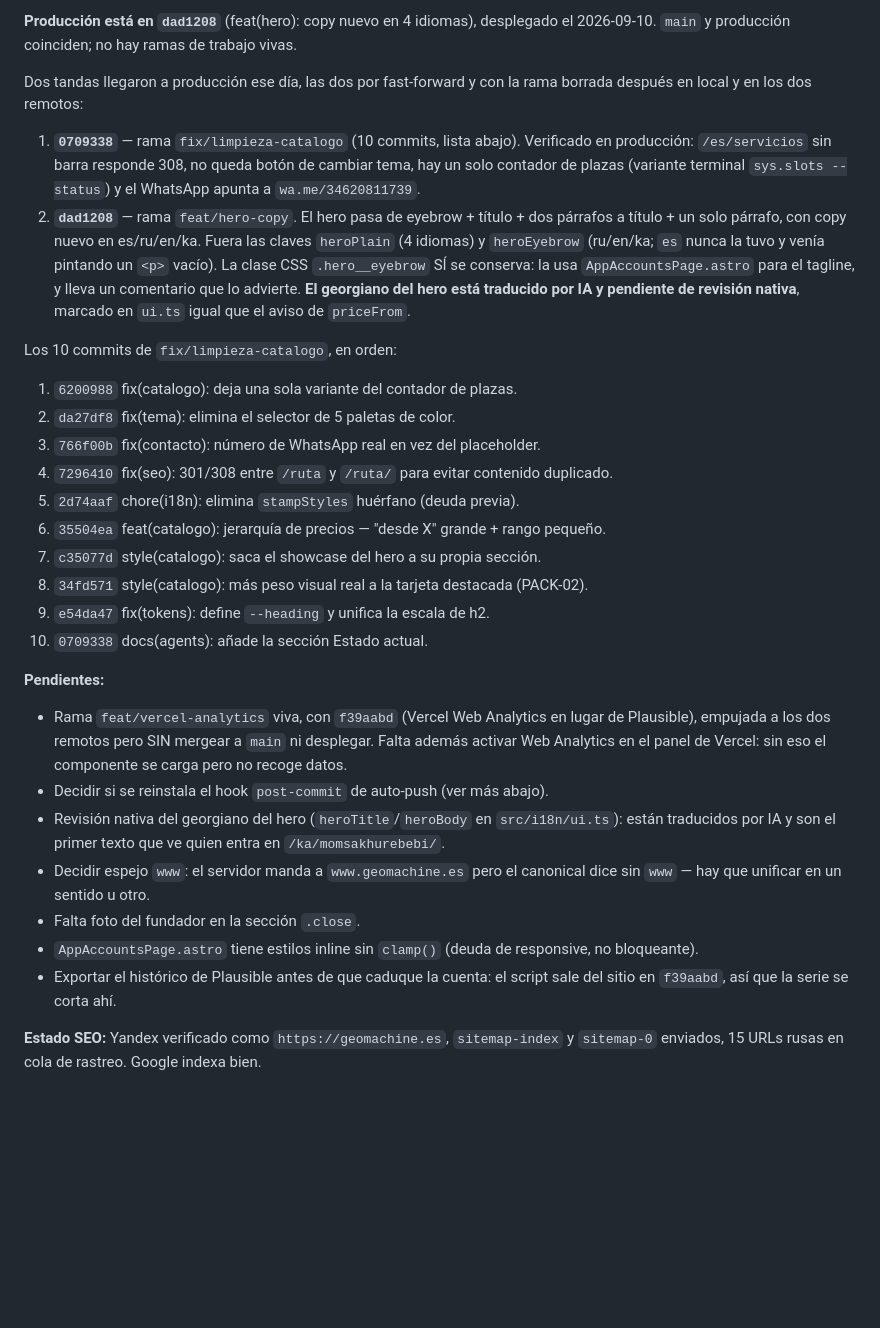
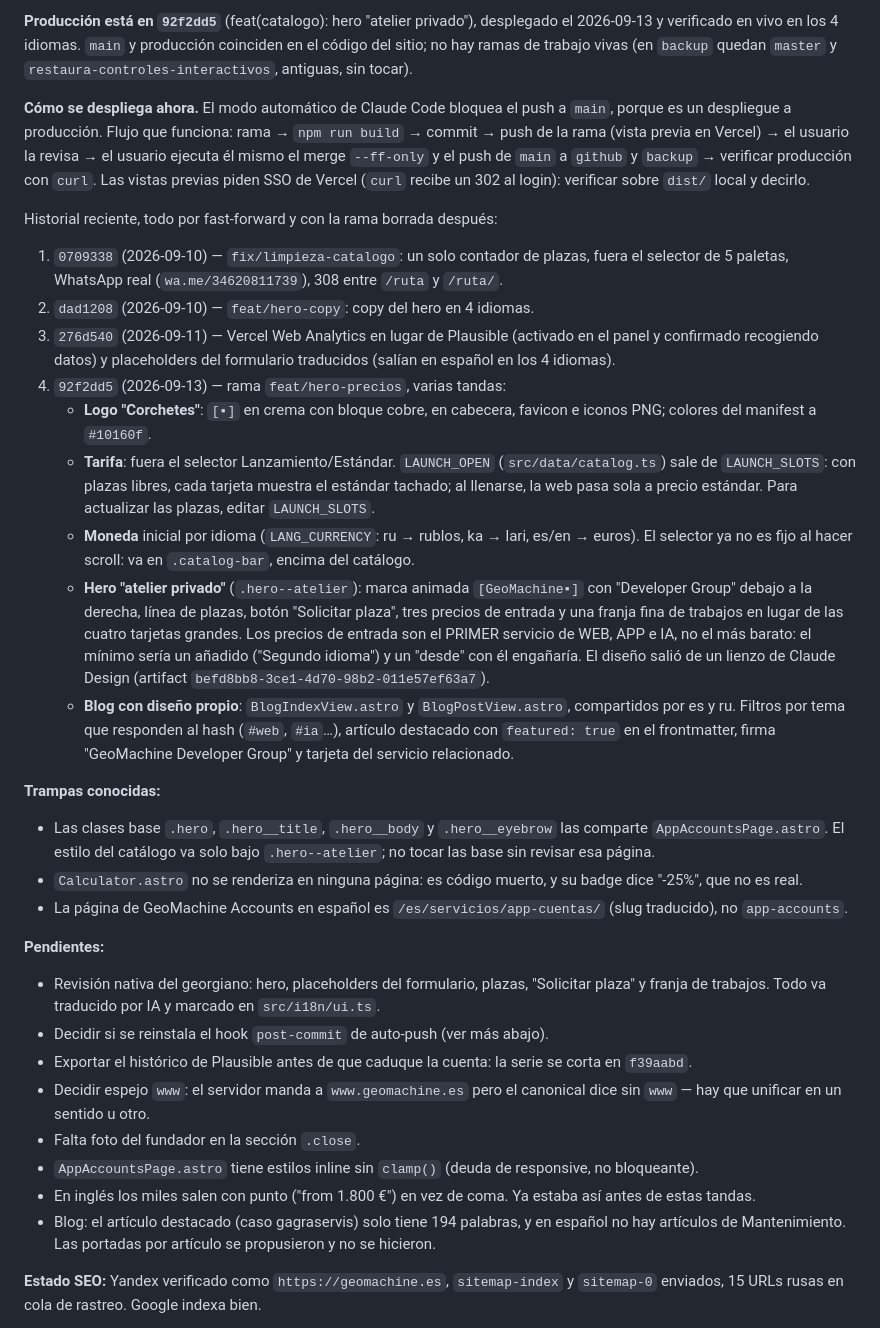
Before and after one commit to GeoMachine-Dev-Group/geomachine-web, a Markdown page: AGENTS.md, the part around one of its changes. Drawn GitHub-style; blank space fills up the shorter version.

Commit message:
docs(agents): §0 al día — producción en 92f2dd5 (logo, tarifa, hero atelier, blog)
§0 seguía diciendo que producción estaba en dad1208 y listaba como pendiente
una rama feat/vercel-analytics que ya se integró en 276d540.

Ahora recoge el historial hasta 92f2dd5, qué entró en la última tanda (logo de
corchetes, tarifa decidida por LAUNCH_SLOTS, moneda por idioma, hero atelier y
blog con diseño propio) y el flujo de despliegue actual: el push a main lo
ejecuta el usuario, porque el modo automático bloquea los despliegues a
producción.

Nuevo apartado de trampas conocidas: las clases base del hero compartidas con
AppAccountsPage, Calculator.astro sin renderizar y el slug app-cuentas en
español. Pendientes al día; las secciones de SEO, deuda de diseño y auto-push
quedan igual.

Co-Authored-By: Claude Opus 5 <noreply@anthropic.com>
Claude-Session: https://claude.ai/code/session_013CDkru4nAKdo1cAFUgqhEw

```diff
--- a/AGENTS.md
+++ b/AGENTS.md
@@ -4,52 +4,75 @@
 
-**Producción está en `dad1208`** (feat(hero): copy nuevo en 4 idiomas),
-desplegado el 2026-09-10. `main` y producción coinciden; no hay ramas de
-trabajo vivas.
+**Producción está en `92f2dd5`** (feat(catalogo): hero "atelier privado"),
+desplegado el 2026-09-13 y verificado en vivo en los 4 idiomas. `main` y
+producción coinciden en el código del sitio; no hay ramas de trabajo vivas (en
+`backup` quedan `master` y `restaura-controles-interactivos`, antiguas, sin
+tocar).
 
-Dos tandas llegaron a producción ese día, las dos por fast-forward y con la
-rama borrada después en local y en los dos remotos:
+**Cómo se despliega ahora.** El modo automático de Claude Code bloquea el push
+a `main`, porque es un despliegue a producción. Flujo que funciona: rama →
+`npm run build` → commit → push de la rama (vista previa en Vercel) → el
+usuario la revisa → el usuario ejecuta él mismo el merge `--ff-only` y el push
+de `main` a `github` y `backup` → verificar producción con `curl`. Las vistas
+previas piden SSO de Vercel (`curl` recibe un 302 al login): verificar sobre
+`dist/` local y decirlo.
 
-1. **`0709338`** — rama `fix/limpieza-catalogo` (10 commits, lista abajo).
-   Verificado en producción: `/es/servicios` sin barra responde 308, no queda
-   botón de cambiar tema, hay un solo contador de plazas (variante terminal
-   `sys.slots --status`) y el WhatsApp apunta a `wa.me/34620811739`.
-2. **`dad1208`** — rama `feat/hero-copy`. El hero pasa de eyebrow + título +
-   dos párrafos a título + un solo párrafo, con copy nuevo en es/ru/en/ka.
-   Fuera las claves `heroPlain` (4 idiomas) y `heroEyebrow` (ru/en/ka; `es`
-   nunca la tuvo y venía pintando un `<p>` vacío). La clase CSS
-   `.hero__eyebrow` SÍ se conserva: la usa `AppAccountsPage.astro` para el
-   tagline, y lleva un comentario que lo advierte. **El georgiano del hero
-   está traducido por IA y pendiente de revisión nativa**, marcado en
-   `ui.ts` igual que el aviso de `priceFrom`.
+Historial reciente, todo por fast-forward y con la rama borrada después:
+1. `0709338` (2026-09-10) — `fix/limpieza-catalogo`: un solo contador de
+   plazas, fuera el selector de 5 paletas, WhatsApp real
+   (`wa.me/34620811739`), 308 entre `/ruta` y `/ruta/`.
+2. `dad1208` (2026-09-10) — `feat/hero-copy`: copy del hero en 4 idiomas.
+3. `276d540` (2026-09-11) — Vercel Web Analytics en lugar de Plausible
+   (activado en el panel y confirmado recogiendo datos) y placeholders del
+   formulario traducidos (salían en español en los 4 idiomas).
+4. `92f2dd5` (2026-09-13) — rama `feat/hero-precios`, varias tandas:
+   - **Logo "Corchetes"**: `[▪]` en crema con bloque cobre, en cabecera,
+     favicon e iconos PNG; colores del manifest a `#10160f`.
+   - **Tarifa**: fuera el selector Lanzamiento/Estándar. `LAUNCH_OPEN`
+     (`src/data/catalog.ts`) sale de `LAUNCH_SLOTS`: con plazas libres, cada
+     tarjeta muestra el estándar tachado; al llenarse, la web pasa sola a
+     precio estándar. Para actualizar las plazas, editar `LAUNCH_SLOTS`.
+   - **Moneda** inicial por idioma (`LANG_CURRENCY`: ru → rublos, ka → lari,
+     es/en → euros). El selector ya no es fijo al hacer scroll: va en
+     `.catalog-bar`, encima del catálogo.
+   - **Hero "atelier privado"** (`.hero--atelier`): marca animada
+     `[GeoMachine▪]` con "Developer Group" debajo a la derecha, línea de
+     plazas, botón "Solicitar plaza", tres precios de entrada y una franja
+     fina de trabajos en lugar de las cuatro tarjetas grandes. Los precios de
+     entrada son el PRIMER servicio de WEB, APP e IA, no el más barato: el
+     mínimo sería un añadido ("Segundo idioma") y un "desde" con él
+     engañaría. El diseño salió de un lienzo de Claude Design (artifact
+     `befd8bb8-3ce1-4d70-98b2-011e57ef63a7`).
+   - **Blog con diseño propio**: `BlogIndexView.astro` y `BlogPostView.astro`,
+     compartidos por es y ru. Filtros por tema que responden al hash (`#web`,
+     `#ia`…), artículo destacado con `featured: true` en el frontmatter, firma
+     "GeoMachine Developer Group" y tarjeta del servicio relacionado.
 
-Los 10 commits de `fix/limpieza-catalogo`, en orden:
-1. `6200988` fix(catalogo): deja una sola variante del contador de plazas.
-2. `da27df8` fix(tema): elimina el selector de 5 paletas de color.
-3. `766f00b` fix(contacto): número de WhatsApp real en vez del placeholder.
-4. `7296410` fix(seo): 301/308 entre `/ruta` y `/ruta/` para evitar contenido duplicado.
-5. `2d74aaf` chore(i18n): elimina `stampStyles` huérfano (deuda previa).
-6. `35504ea` feat(catalogo): jerarquía de precios — "desde X" grande + rango pequeño.
-7. `c35077d` style(catalogo): saca el showcase del hero a su propia sección.
-8. `34fd571` style(catalogo): más peso visual real a la tarjeta destacada (PACK-02).
-9. `e54da47` fix(tokens): define `--heading` y unifica la escala de h2.
-10. `0709338` docs(agents): añade la sección Estado actual.
+**Trampas conocidas:**
+- Las clases base `.hero`, `.hero__title`, `.hero__body` y `.hero__eyebrow`
+  las comparte `AppAccountsPage.astro`. El estilo del catálogo va solo bajo
+  `.hero--atelier`; no tocar las base sin revisar esa página.
+- `Calculator.astro` no se renderiza en ninguna página: es código muerto, y su
+  badge dice "-25%", que no es real.
+- La página de GeoMachine Accounts en español es `/es/servicios/app-cuentas/`
+  (slug traducido), no `app-accounts`.
 
 **Pendientes:**
-- Rama `feat/vercel-analytics` viva, con `f39aabd` (Vercel Web Analytics en
-  lugar de Plausible), empujada a los dos remotos pero SIN mergear a `main`
-  ni desplegar. Falta además activar Web Analytics en el panel de Vercel: sin
-  eso el componente se carga pero no recoge datos.
+- Revisión nativa del georgiano: hero, placeholders del formulario, plazas,
+  "Solicitar plaza" y franja de trabajos. Todo va traducido por IA y marcado
+  en `src/i18n/ui.ts`.
 - Decidir si se reinstala el hook `post-commit` de auto-push (ver más abajo).
-- Revisión nativa del georgiano del hero (`heroTitle`/`heroBody` en
-  `src/i18n/ui.ts`): están traducidos por IA y son el primer texto que ve
-  quien entra en `/ka/momsakhurebebi/`.
+- Exportar el histórico de Plausible antes de que caduque la cuenta: la serie
+  se corta en `f39aabd`.
 - Decidir espejo `www`: el servidor manda a `www.geomachine.es` pero el
   canonical dice sin `www` — hay que unificar en un sentido u otro.
 - Falta foto del fundador en la sección `.close`.
 - `AppAccountsPage.astro` tiene estilos inline sin `clamp()` (deuda de
   responsive, no bloqueante).
-- Exportar el histórico de Plausible antes de que caduque la cuenta: el
-  script sale del sitio en `f39aabd`, así que la serie se corta ahí.
+- En inglés los miles salen con punto ("from 1.800 €") en vez de coma. Ya
+  estaba así antes de estas tandas.
+- Blog: el artículo destacado (caso gagraservis) solo tiene 194 palabras, y en
+  español no hay artículos de Mantenimiento. Las portadas por artículo se
+  propusieron y no se hicieron.
 
 **Estado SEO:** Yandex verificado como `https://geomachine.es`, `sitemap-index`
 y `sitemap-0` enviados, 15 URLs rusas en cola de rastreo. Google indexa bien.
```
Also changed, not shown: other parts of AGENTS.md (+1 -1 lines).
